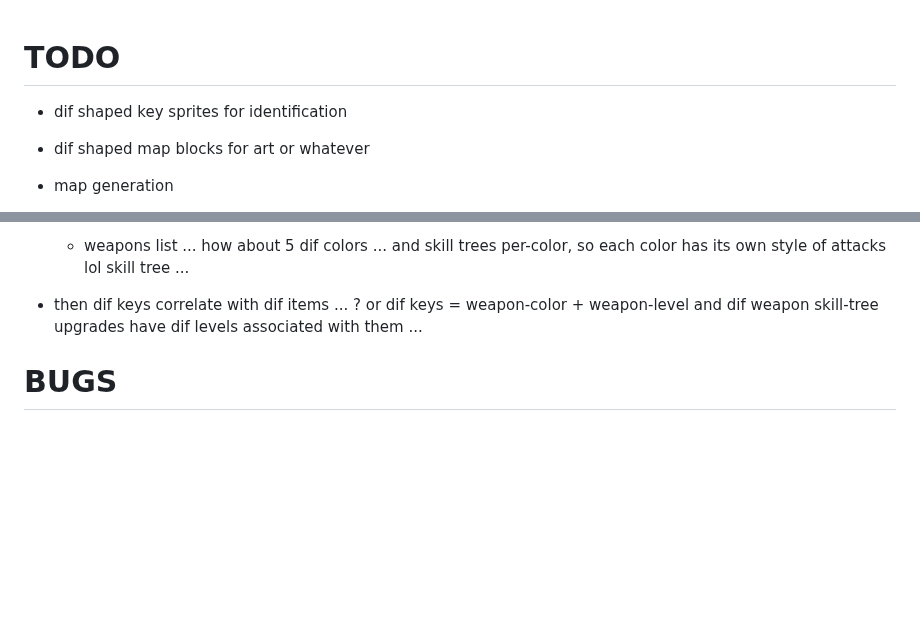
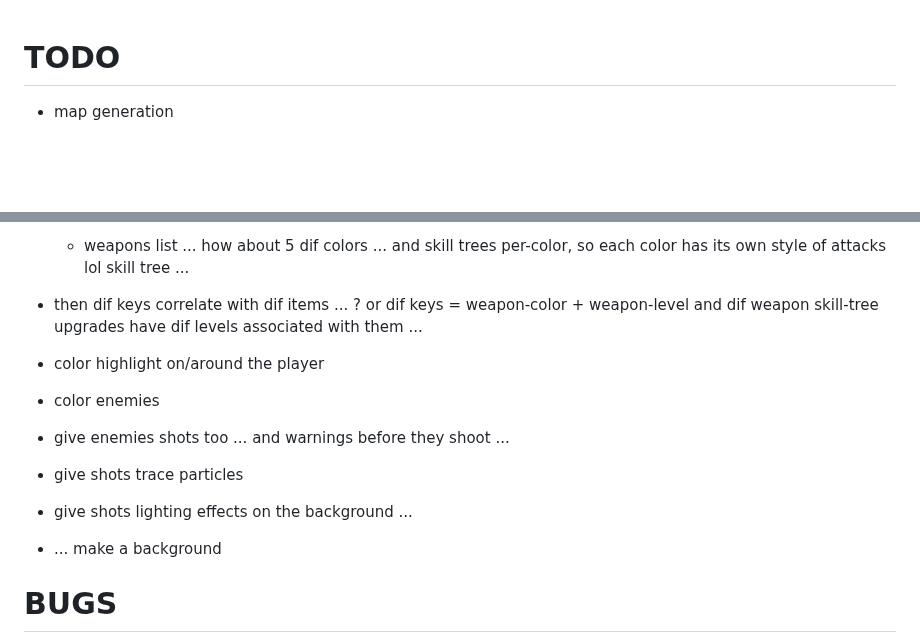
Before and after one commit to thenumbernine/numo9, a Markdown page: metroidvania/README.md, 2 parts joined by grey strips. Drawn GitHub-style; blank space fills up the shorter version.

Commit message:
shot and enemy dif colors

```diff
--- a/metroidvania/README.md
+++ b/metroidvania/README.md
@@ -1,7 +1,5 @@
 # TODO
 
-- dif shaped key sprites for identification
-- dif shaped map blocks for art or whatever
 - map generation
 	- smooth cornered map blocks for vis ...
 	- or, I swapped out the zeta3d map gen ... it's so so ... 16 seems too big and 8 seems too small, i might npo2 the map block sizes ...
@@ -26,6 +24,14 @@
 	or dif keys = weapon-color + weapon-level
 	and dif weapon skill-tree upgrades have dif levels associated with them ...
 
+- color highlight on/around the player
+- color enemies
+- give enemies shots too ... and warnings before they shoot ...
+
+- give shots trace particles
+- give shots lighting effects on the background ...
+- ... make a background
+
 # BUGS
 - clamp the map() render so it doesn't wrap -- we're seeing ghost rooms on edges
 - item display wrap
```
Also changed, not shown: metroidvania/sprite.png, metroidvania/tiles.png, 2 other files.
